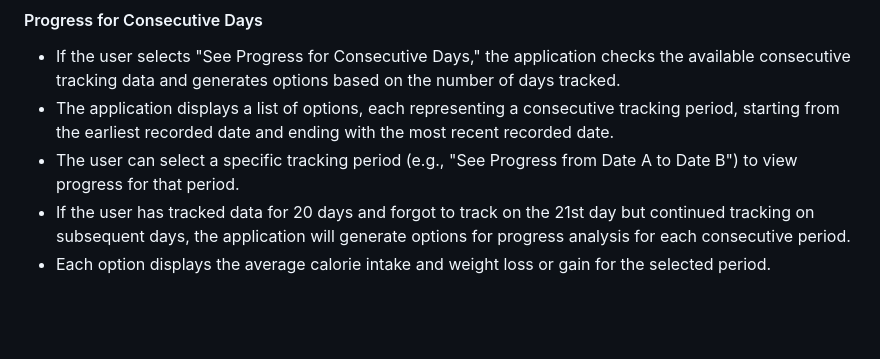
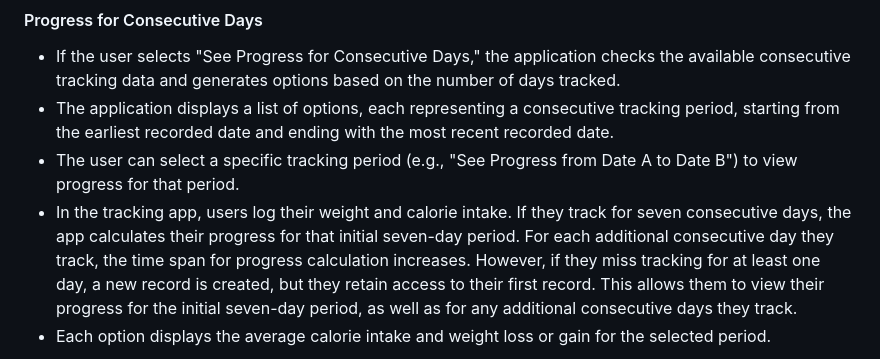
Before and after one commit to Code-Institute-Submissions/OleksiyLa-Project_3, a Markdown page: README.md, the part around the change. Drawn GitHub-style; blank space fills up the shorter version.

Commit message:
docs: add some info to Progress for consecutive days paragraph README

```diff
--- a/README.md
+++ b/README.md
@@ -207,7 +207,7 @@ They should be prompted to enter the product's unique identifier that is the nam
   - If the user selects "See Progress for Consecutive Days," the application checks the available consecutive tracking data and generates options based on the number of days tracked.
   - The application displays a list of options, each representing a consecutive tracking period, starting from the earliest recorded date and ending with the most recent recorded date.
   - The user can select a specific tracking period (e.g., "See Progress from Date A to Date B") to view progress for that period.
-  - If the user has tracked data for 20 days and forgot to track on the 21st day but continued tracking on subsequent days, the application will generate options for progress analysis for each consecutive period.
+  - In the tracking app, users log their weight and calorie intake. If they track for seven consecutive days, the app calculates their progress for that initial seven-day period. For each additional consecutive day they track, the time span for progress calculation increases. However, if they miss tracking for at least one day, a new record is created, but they retain access to their first record. This allows them to view their progress for the initial seven-day period, as well as for any additional consecutive days they track.
   - Each option displays the average calorie intake and weight loss or gain for the selected period.
 
 ![Responsive website on different devices](./README/images/terminal/progress_periods_menu.png)
```
